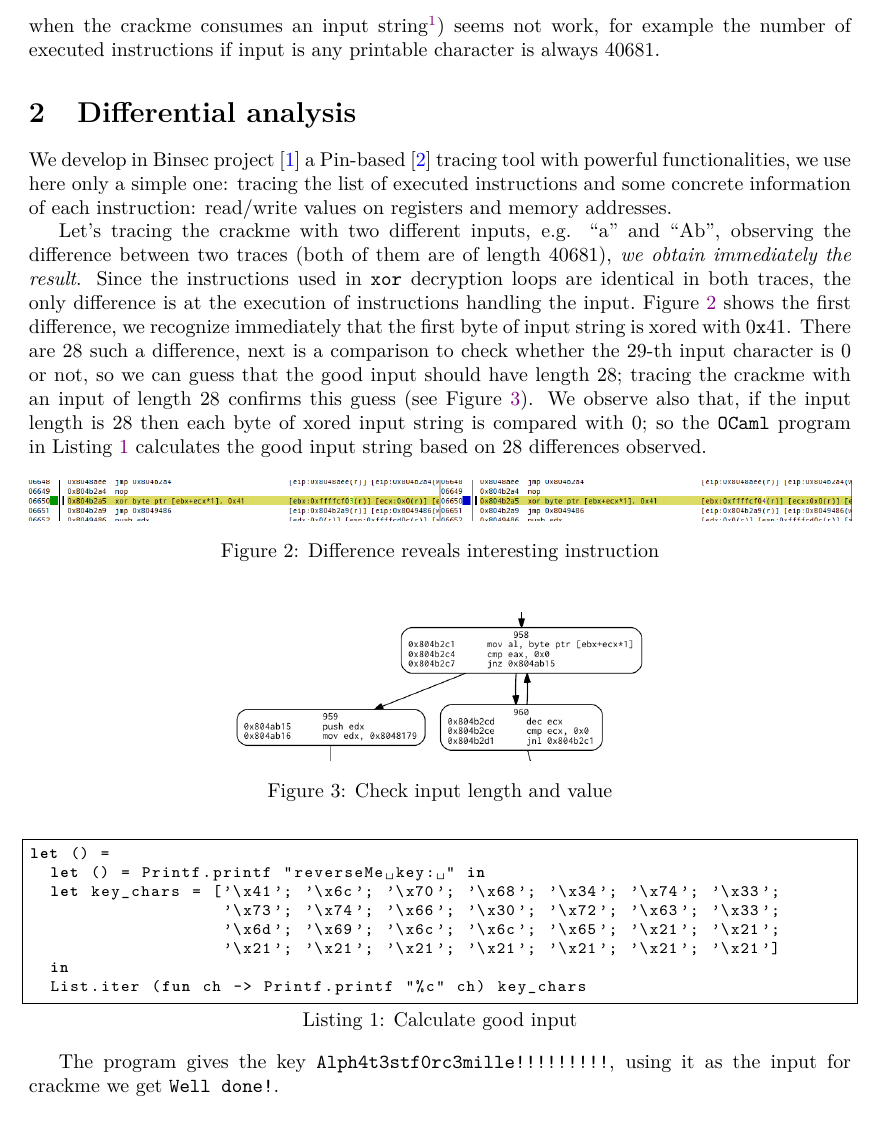
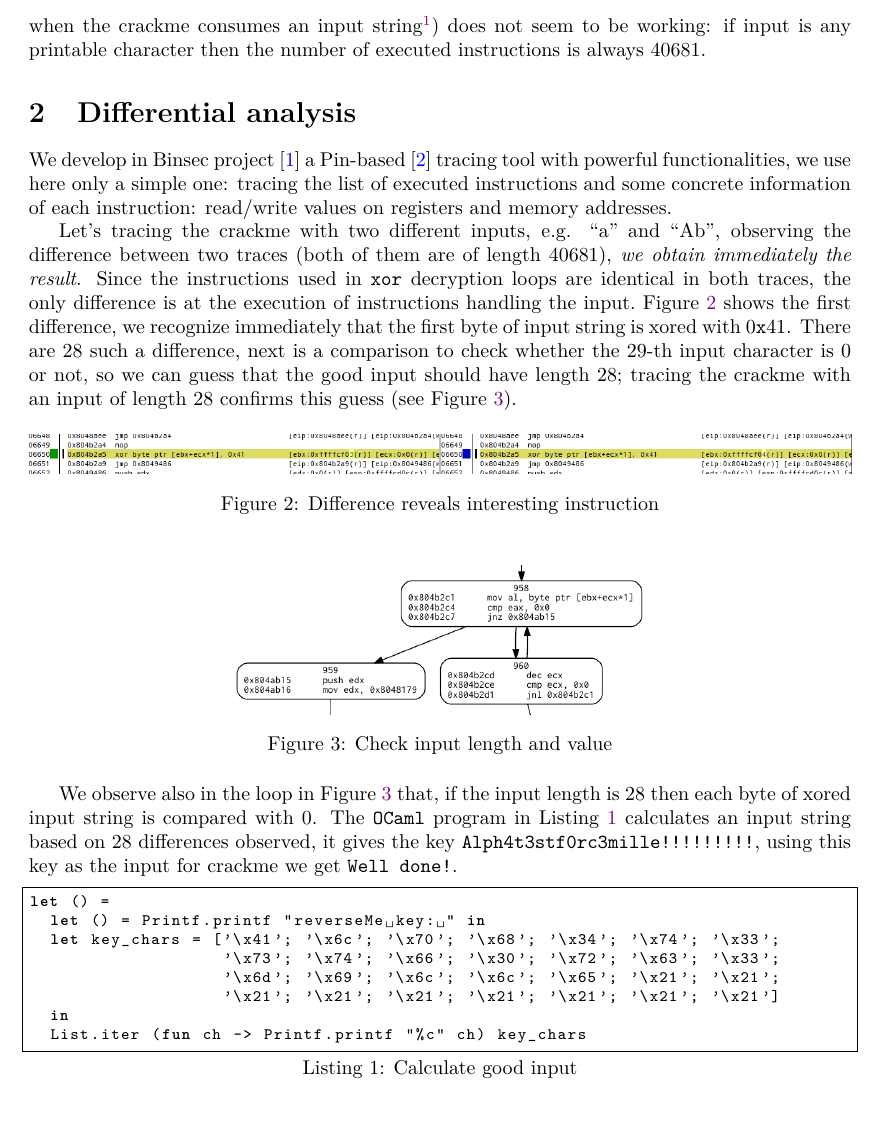
Before and after one commit to tathanhdinh/write-ups, a LaTeX paper (reverseMe_GreHack2015/reverseMe.tex): part of page 2 of 3, cut so that both start at the same text. Compiled offline with XeLaTeX.

Commit message:
reverseMe writeup

```diff
--- a/reverseMe_GreHack2015/reverseMe.tex
+++ b/reverseMe_GreHack2015/reverseMe.tex
@@ -39,12 +39,12 @@ Using IDA (evaluation version is enough) to examine the challenge, we quickly re
   \caption{Initial analysis}
 \end{figure}
 
-A direct black-box attack (e.g. using \texttt{perf} to count the number of executed instructions when the crackme consumes an input string\footnote{See the script of \emph{jvoisin} at \url{https://dustri.org/b/defeating-the-recons-movfuscator-crackme.html}}) seems not work, for example the number of executed instructions if input is any printable character is always $40681$.
+A direct black-box attack (e.g. using \texttt{perf} to count the number of executed instructions when the crackme consumes an input string\footnote{See the script of \emph{jvoisin} at \url{https://dustri.org/b/defeating-the-recons-movfuscator-crackme.html}}) does not seem to be working: if input is any printable character then the number of executed instructions is always $40681$.
 
 \section{Differential analysis}
 We develop in Binsec project~\autocite{binsec} a Pin-based~\autocite{LukCMPKLWRH05} tracing tool with powerful functionalities, we use here only a simple one: tracing the list of executed instructions and some concrete information of each instruction: read/write values on registers and memory addresses.
 
-Let's tracing the crackme with two different inputs, e.g. ``a'' and ``Ab'', observing the difference between two traces (both of them are of length $40681$),  \emph{we obtain immediately the result}. Since the instructions used in \texttt{xor} decryption loops are identical in both traces, the only difference is at the execution of instructions handling the input.~\Cref{fig:firstdiff} shows the first difference, we recognize immediately that the first byte of input string is xored with $0\mathtt{x}41$. There are $28$ such a difference, next is a comparison to check whether the $29$-th input character is $0$ or not, so we can guess that the good input should have length $28$; tracing the crackme with an input of length $28$ confirms this guess (see~\Cref{fig:checkinput}). We observe also that, if the input length is $28$ then each byte of xored input string is compared with $0$; so the \texttt{OCaml} program in~\Cref{lst:keygen} calculates the good input string based on $28$ differences observed.
+Let's tracing the crackme with two different inputs, e.g. ``a'' and ``Ab'', observing the difference between two traces (both of them are of length $40681$),  \emph{we obtain immediately the result}. Since the instructions used in \texttt{xor} decryption loops are identical in both traces, the only difference is at the execution of instructions handling the input.~\Cref{fig:firstdiff} shows the first difference, we recognize immediately that the first byte of input string is xored with $0\mathtt{x}41$. There are $28$ such a difference, next is a comparison to check whether the $29$-th input character is $0$ or not, so we can guess that the good input should have length $28$; tracing the crackme with an input of length $28$ confirms this guess (see~\Cref{fig:checkinput}).
 
 \begin{figure}[ht]
   \centering
@@ -60,6 +60,8 @@ Let's tracing the crackme with two different inputs, e.g. ``a'' and ``Ab'', obse
   \label{fig:checkinput}
 \end{figure}
 
+We observe also in the loop in~\Cref{fig:checkinput} that, if the input length is $28$ then each byte of xored input string is compared with $0$. The \texttt{OCaml} program in~\Cref{lst:keygen} calculates an input string based on $28$ differences observed, it gives the key \texttt{Alph4t3stf0rc3mille!!!!!!!!!}, using this key as the input for crackme we get \texttt{Well done!}.
+
 \begin{lstlisting}[frame=single, caption={Calculate good input}, captionpos=b, boxpos=b, language=Caml, label=lst:keygen]
 let () =
   let () = Printf.printf "reverseMe key: " in
@@ -71,7 +73,6 @@ let () =
   List.iter (fun ch -> Printf.printf "%c" ch) key_chars
 \end{lstlisting}
 
-The program gives the key \texttt{Alph4t3stf0rc3mille!!!!!!!!!}, using it as the input for crackme we get \texttt{Well done!}.
 
 % \begin{figure}[ht]
 %   \centering
```
Also changed, not shown: reverseMe_GreHack2015/reverseMe.pdf, reverseMe_GreHack2015/reverseMe.tex (1 more changed lines).
